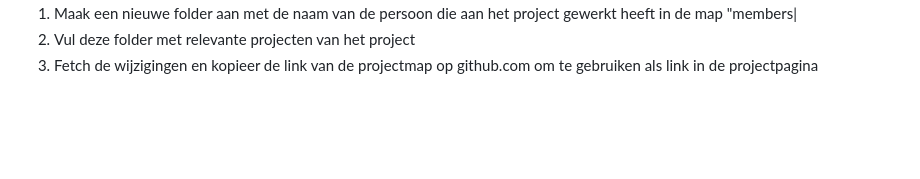
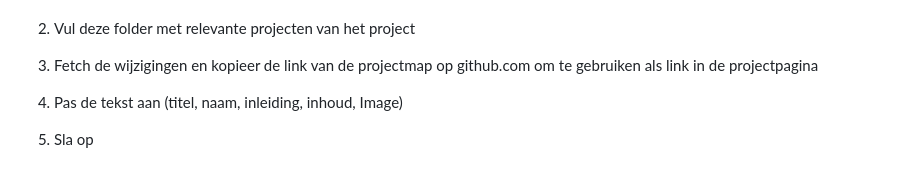
Before and after one commit to dinggoo/robolab, a Markdown page: README.md, the part around the change. Drawn GitHub-style; blank space fills up the shorter version.

```diff
--- a/README.md
+++ b/README.md
@@ -74,3 +74,6 @@ Member toevoegen
 1. Maak een nieuwe folder aan met de naam van de persoon die aan het project gewerkt heeft in de map "members|
 2. Vul deze folder met relevante projecten van het project
 3. Fetch de wijzigingen en kopieer de link van de projectmap op github.com om te gebruiken als link in de projectpagina
+
+4. Pas de tekst aan (titel, naam, inleiding, inhoud, Image)
+5. Sla op
```
